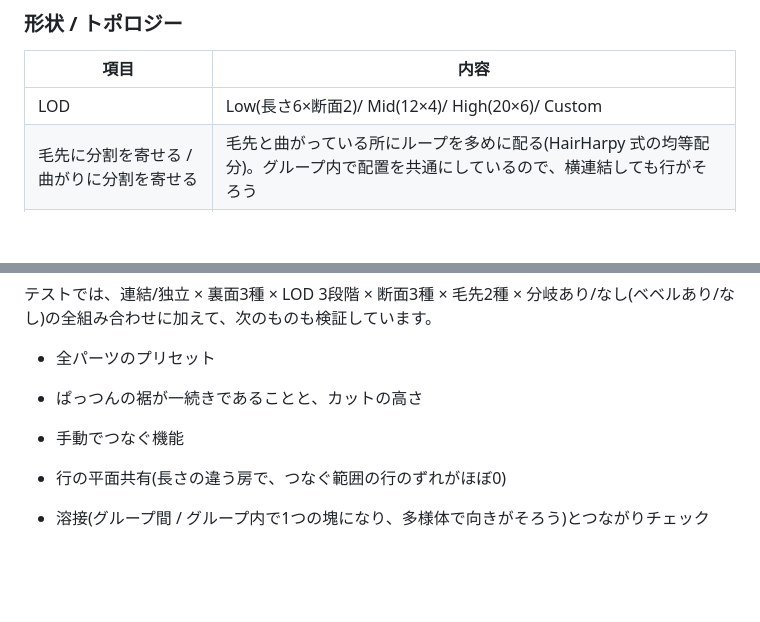
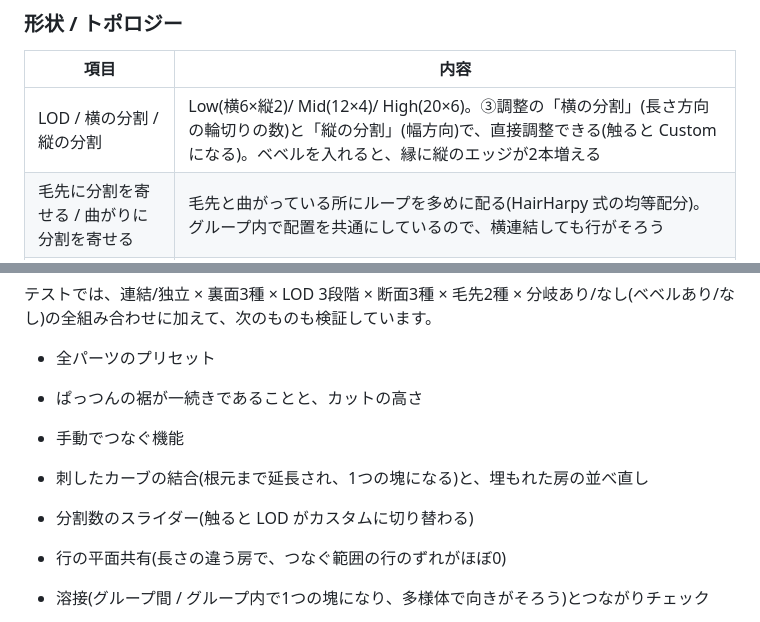
Before and after one commit to lionjazz15-cpu/Pictures, a Markdown page: README.md, 2 parts joined by grey strips. GitHub-like rendering; blank space fills up the shorter version.

```diff
--- a/README.md
+++ b/README.md
@@ -182,7 +201,7 @@ Blender 5.2 でインストールと動作を確認済みです(Blender 5.1 で
 ### 形状 / トポロジー
 | 項目 | 内容 |
 |---|---|
-| LOD | Low(長さ6×断面2)/ Mid(12×4)/ High(20×6)/ Custom |
+| LOD / 横の分割 / 縦の分割 | Low(横6×縦2)/ Mid(12×4)/ High(20×6)。③調整の「横の分割」(長さ方向の輪切りの数)と「縦の分割」(幅方向)で、直接調整できる(触ると Custom になる)。ベベルを入れると、縁に縦のエッジが2本増える |
 | 毛先に分割を寄せる / 曲がりに分割を寄せる | 毛先と曲がっている所にループを多めに配る(HairHarpy 式の均等配分)。グループ内で配置を共通にしているので、横連結しても行がそろう |
 | 裏面 | **厚みあり**:閉じた立体。Cull Back でよく、アウトラインも最も安定<br>**裏面ポリ**:片面 + 反転コピー。Cull Back のシェーダーでも裏から消えない<br>**なし**:片面で最軽量。両面表示(Cull Off)のシェーダーで使う |
 | 断面 / ベベル | 上の「断面プリセット」を参照 |
@@ -260,6 +279,8 @@ python tests/render_preview.py     # docs/ にプレビューをレンダー(EEV
 - 全パーツのプリセット
 - ぱっつんの裾が一続きであることと、カットの高さ
 - 手動でつなぐ機能
+- 刺したカーブの結合(根元まで延長され、1つの塊になる)と、埋もれた房の並べ直し
+- 分割数のスライダー(触ると LOD がカスタムに切り替わる)
 - 行の平面共有(長さの違う房で、つなぐ範囲の行のずれがほぼ0)
 - 溶接(グループ間 / グループ内で1つの塊になり、多様体で向きがそろう)とつながりチェック
 - シームで面が「表」と「それ以外」の2つの島に分かれること、シームで展開した UV が 0〜1 に収まること
```
Also changed, not shown: other parts of README.md (+19 -0 lines), docs/attach_stray.png (added), 7 other files.
